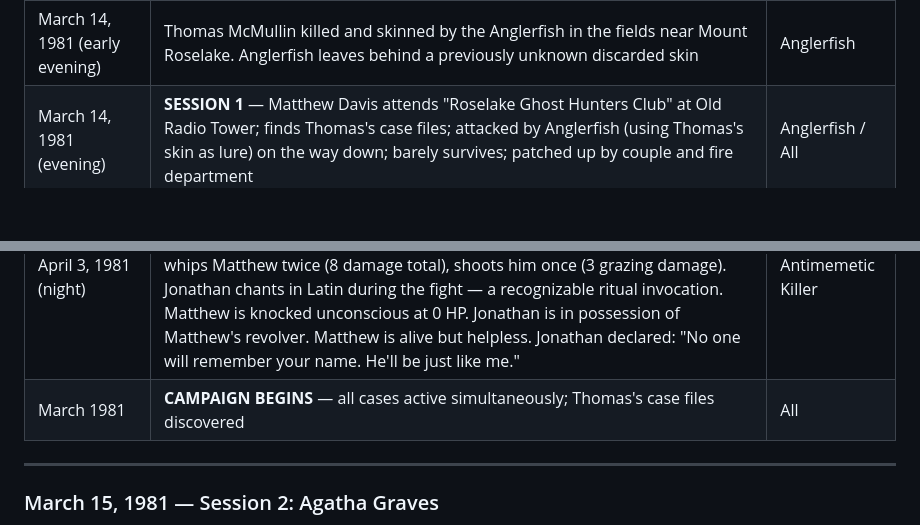
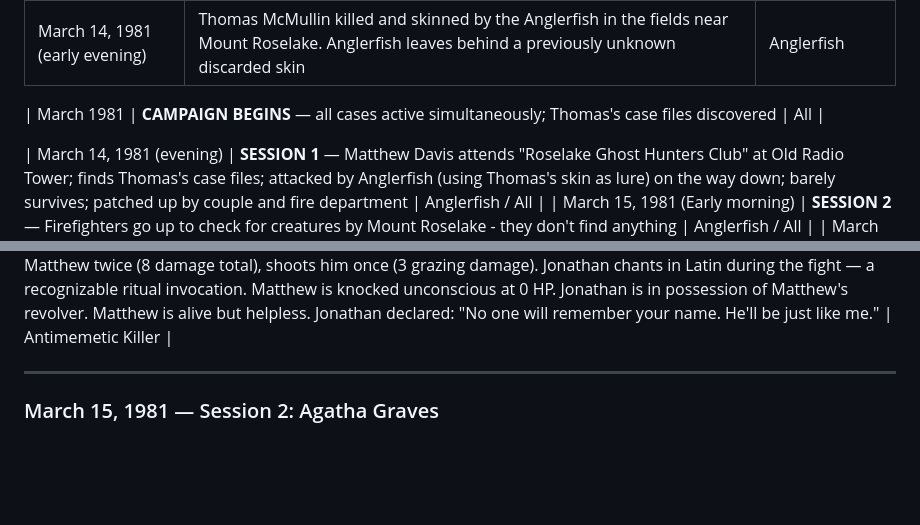
Before and after one commit to Drack27/ObsidianNotesGithub-d, a Markdown page: Master Timeline.md, 2 parts joined by grey strips. GitHub-like rendering; blank space fills up the shorter version.

Commit message:
Refactor timeline (minor)

```diff
--- a/Master Timeline.md
+++ b/Master Timeline.md
@@ -31,6 +31,9 @@
 | ~Feb–Mar 1981 | Edith Zelenskyy reaches Stage 3; covers all reflective surfaces; withdraws | Mirror Haunt |
 | ~Feb–Mar 1981 | Anglerfish replaces Wendy Simons, Zach & Toula Carmody | Anglerfish |
 | March 14, 1981 (early evening) | Thomas McMullin killed and skinned by the Anglerfish in the fields near Mount Roselake. Anglerfish leaves behind a previously unknown discarded skin | Anglerfish |
+
+| March 1981 | **CAMPAIGN BEGINS** — all cases active simultaneously; Thomas's case files discovered | All |
+
 | March 14, 1981 (evening) | **SESSION 1** — Matthew Davis attends "Roselake Ghost Hunters Club" at Old Radio Tower; finds Thomas's case files; attacked by Anglerfish (using Thomas's skin as lure) on the way down; barely survives; patched up by couple and fire department | Anglerfish / All |
 | March 15, 1981 (Early morning) | **SESSION 2** — Firefighters go up to check for creatures by Mount Roselake - they don't find anything | Anglerfish / All |
 | March 15, 1981 (morning–afternoon) | **SESSION 2** — Agatha Graves arrives at Mount Roselake; finds flattened grass, dried blood, and a large unidentified tooth (Anglerfish evidence) at the hill's base; explores the Old Radio Tower basement and reviews all of Thomas's case files and corkboard; visits Roselake Library but cannot identify the tooth | Anglerfish / All |
@@ -43,7 +46,7 @@
 | March 24–29, 1981 | **SESSION 6** — Bill (and occasionally Leonard) provide daily physical therapy at Matthew's home. Around March 27, Bill fails to appear; the next morning he and Leonard arrive confused, with no memory of having discharged Matthew, set up the house, or conducted any PT sessions. Bill attributes it to neurological damage; declines to involve the sheriff. Someone — almost certainly Jonathan Oesch — appears to have been providing care covertly to keep Matthew alive. On March 29 (Sunday), Reverend Detty fails to appear at his own church service — congregation left without a pastor | Antimemetic Killer / All |
 | March 30 – April 2, 1981 | **SESSION 6** — Firefighters stop coming entirely; fire station phone returns a dead tone on March 31 and afterward. Matthew loses 1 sanity point as isolation deepens. Night of April 2: Jonathan Oesch appears outside Matthew's bedroom window with a flashlight, delivers taunting threats ("no one will remember you"), and leaves | Antimemetic Killer |
 | April 3, 1981 (night) | **SESSION 6** — Jonathan Oesch breaks into Matthew's home. Combat: Matthew shoots Jonathan (wounding his arm); Jonathan wrestles the revolver away. Matthew fights back with improvised weapons (broken lamp). Jonathan pistol-whips Matthew twice (8 damage total), shoots him once (3 grazing damage). Jonathan chants in Latin during the fight — a recognizable ritual invocation. Matthew is knocked unconscious at 0 HP. Jonathan is in possession of Matthew's revolver. Matthew is alive but helpless. Jonathan declared: "No one will remember your name. He'll be just like me." | Antimemetic Killer |
-| March 1981 | **CAMPAIGN BEGINS** — all cases active simultaneously; Thomas's case files discovered | All |
+
 
 ---
 
```
